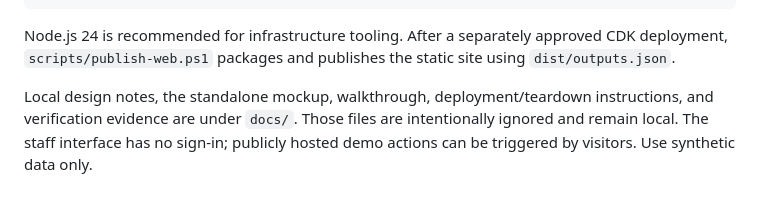
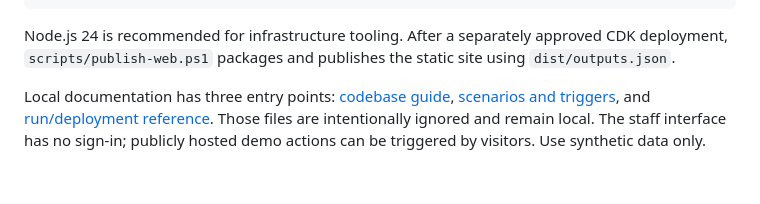
Before and after one commit to hanious/supplier-catalogue, a Markdown page: README.md, the part around the change. GitHub-like rendering.

Commit message:
docs: refresh local documentation index

```diff
--- a/README.md
+++ b/README.md
@@ -66,7 +66,8 @@ Node.js 24 is recommended for infrastructure tooling. After a separately approve
 CDK deployment, `scripts/publish-web.ps1` packages and publishes the static site
 using `dist/outputs.json`.
 
-Local design notes, the standalone mockup, walkthrough, deployment/teardown
-instructions, and verification evidence are under `docs/`. Those files are
-intentionally ignored and remain local. The staff interface has no sign-in;
-publicly hosted demo actions can be triggered by visitors. Use synthetic data only.
+Local documentation has three entry points: [codebase guide](docs/codebase.md),
+[scenarios and triggers](docs/scenarios.md), and [run/deployment reference](docs/operations.md).
+Those files are intentionally ignored and remain local. The staff interface has
+no sign-in; publicly hosted demo actions can be triggered by visitors. Use
+synthetic data only.
```
